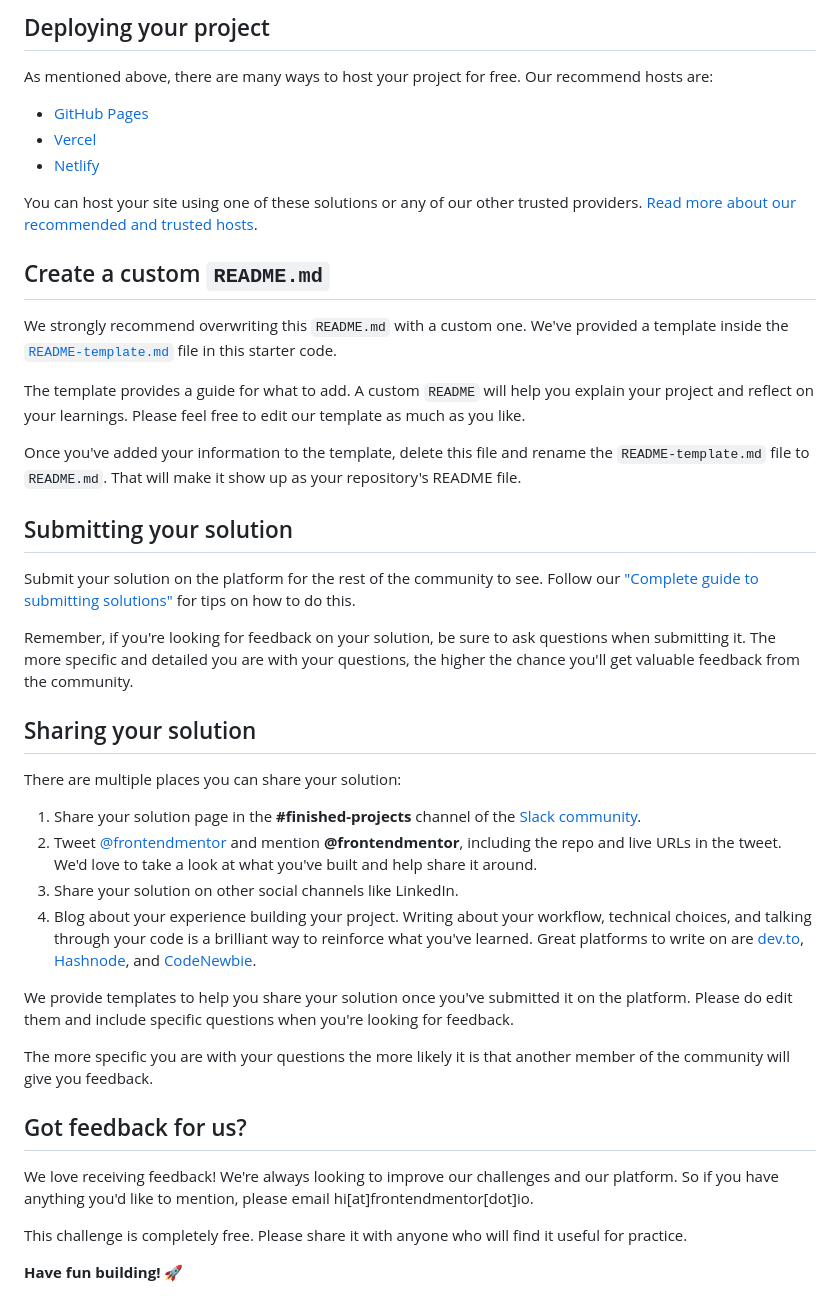
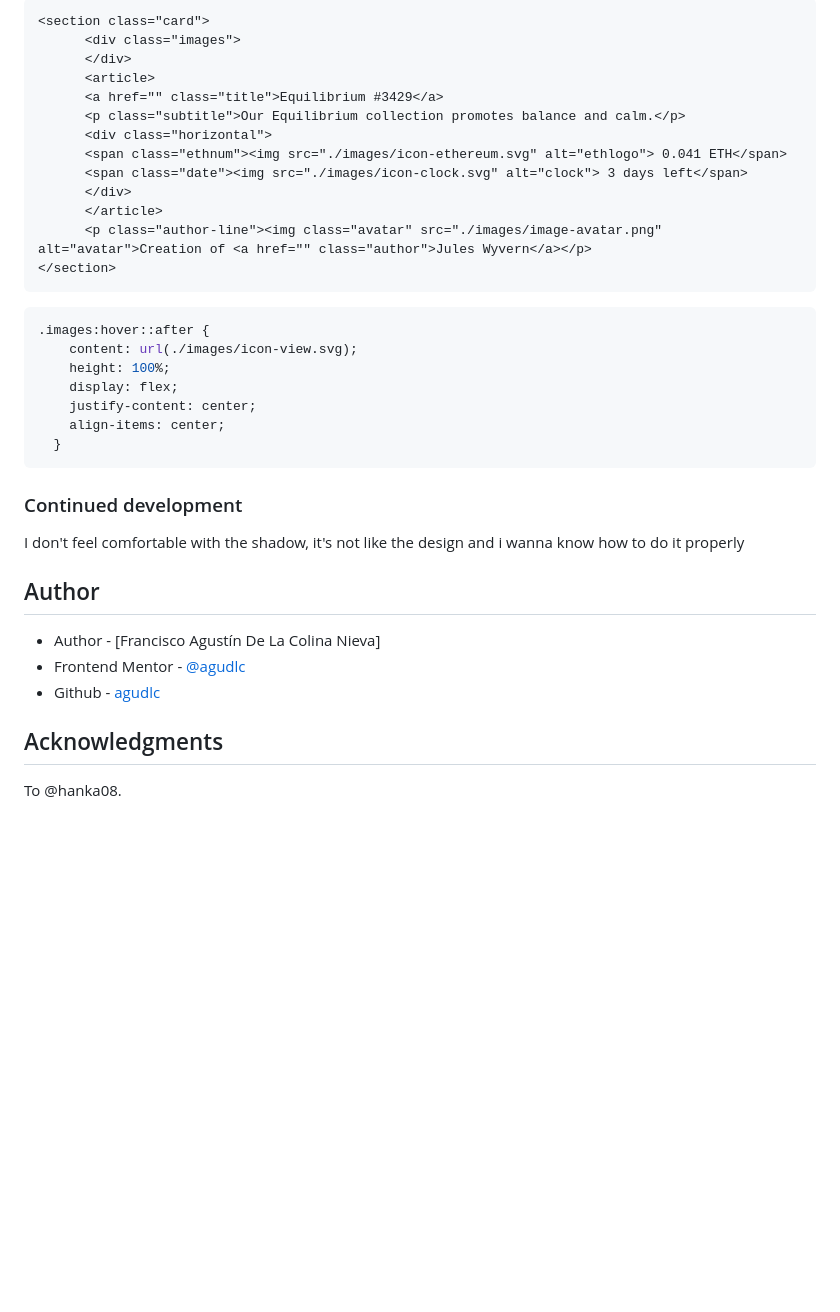
Before and after one commit to agudlc/NFTpreviewcardchallenge-Frontendmentor, a Markdown page: README.md, the part around the change printed below. Rendered like a GitHub page; blank space fills up the shorter version.

````diff
--- a/README.md
+++ b/README.md
@@ -48,45 +50,39 @@ Feel free to use any workflow that you feel comfortable with. Below is a suggest
 
-## Deploying your project
+```html
+<section class="card">
+      <div class="images">
+      </div>
+      <article>
+      <a href="" class="title">Equilibrium #3429</a>
+      <p class="subtitle">Our Equilibrium collection promotes balance and calm.</p>
+      <div class="horizontal">
+      <span class="ethnum"><img src="./images/icon-ethereum.svg" alt="ethlogo"> 0.041 ETH</span>
+      <span class="date"><img src="./images/icon-clock.svg" alt="clock"> 3 days left</span>
+      </div>
+      </article>
+      <p class="author-line"><img class="avatar" src="./images/image-avatar.png" alt="avatar">Creation of <a href="" class="author">Jules Wyvern</a></p>
+</section>
+```
+```css
+.images:hover::after {
+    content: url(./images/icon-view.svg);
+    height: 100%;
+    display: flex;
+    justify-content: center;
+    align-items: center;
+  }
+```
 
-As mentioned above, there are many ways to host your project for free. Our recommend hosts are:
+### Continued development
 
-- [GitHub Pages](https://pages.github.com/)
-- [Vercel](https://vercel.com/)
-- [Netlify](https://www.netlify.com/)
+I don't feel comfortable with the shadow, it's not like the design and i wanna know how to do it properly
 
-You can host your site using one of these solutions or any of our other trusted providers. [Read more about our recommended and trusted hosts](https://medium.com/frontend-mentor/frontend-mentor-trusted-hosting-providers-bf000dfebe).
+## Author
 
-## Create a custom `README.md`
+- Author - [Francisco Agustín De La Colina Nieva]
+- Frontend Mentor - [@agudlc](https://www.frontendmentor.io/profile/agudlc)
+- Github - [agudlc](https://www.github.com/agudlc)
 
-We strongly recommend overwriting this `README.md` with a custom one. We've provided a template inside the [`README-template.md`](./README-template.md) file in this starter code.
+## Acknowledgments
 
-The template provides a guide for what to add. A custom `README` will help you explain your project and reflect on your learnings. Please feel free to edit our template as much as you like.
-
-Once you've added your information to the template, delete this file and rename the `README-template.md` file to `README.md`. That will make it show up as your repository's README file.
-
-## Submitting your solution
-
-Submit your solution on the platform for the rest of the community to see. Follow our ["Complete guide to submitting solutions"](https://medium.com/frontend-mentor/a-complete-guide-to-submitting-solutions-on-frontend-mentor-ac6384162248) for tips on how to do this.
-
-Remember, if you're looking for feedback on your solution, be sure to ask questions when submitting it. The more specific and detailed you are with your questions, the higher the chance you'll get valuable feedback from the community.
-
-## Sharing your solution
-
-There are multiple places you can share your solution:
-
-1. Share your solution page in the **#finished-projects** channel of the [Slack community](https://www.frontendmentor.io/slack).
-2. Tweet [@frontendmentor](https://twitter.com/frontendmentor) and mention **@frontendmentor**, including the repo and live URLs in the tweet. We'd love to take a look at what you've built and help share it around.
-3. Share your solution on other social channels like LinkedIn.
-4. Blog about your experience building your project. Writing about your workflow, technical choices, and talking through your code is a brilliant way to reinforce what you've learned. Great platforms to write on are [dev.to](https://dev.to/), [Hashnode](https://hashnode.com/), and [CodeNewbie](https://community.codenewbie.org/).
-
-We provide templates to help you share your solution once you've submitted it on the platform. Please do edit them and include specific questions when you're looking for feedback.
-
-The more specific you are with your questions the more likely it is that another member of the community will give you feedback.
-
-## Got feedback for us?
-
-We love receiving feedback! We're always looking to improve our challenges and our platform. So if you have anything you'd like to mention, please email hi[at]frontendmentor[dot]io.
-
-This challenge is completely free. Please share it with anyone who will find it useful for practice.
-
-**Have fun building!** 🚀
+To @hanka08.
````
Also changed, not shown: other parts of README.md (+29 -27 lines), README-template.md (deleted, +0 -111 lines), images/nft-card-challenge.png (added), 2 other files.
